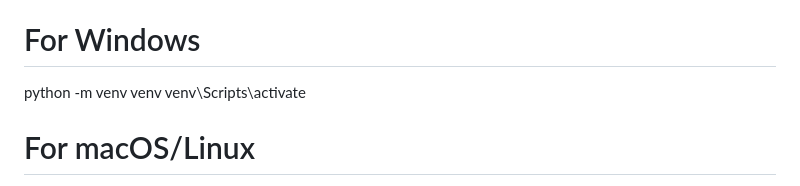
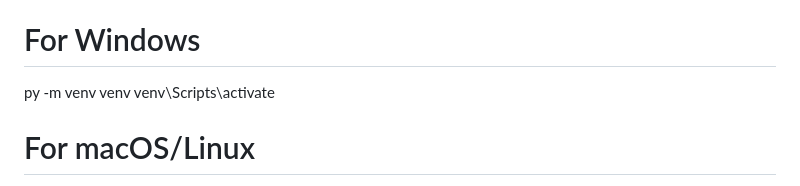
Before and after one commit to mukharbajpai/crop-recommendation-system, a Markdown page: README.md, the part around the change. Rendered like a GitHub page.

```diff
--- a/README.md
+++ b/README.md
@@ -48,7 +48,7 @@ cd crop-recommendation-system
 Bash
 
 # For Windows
-python -m venv venv
+py -m venv venv
 venv\Scripts\activate
 
 # For macOS/Linux
```
